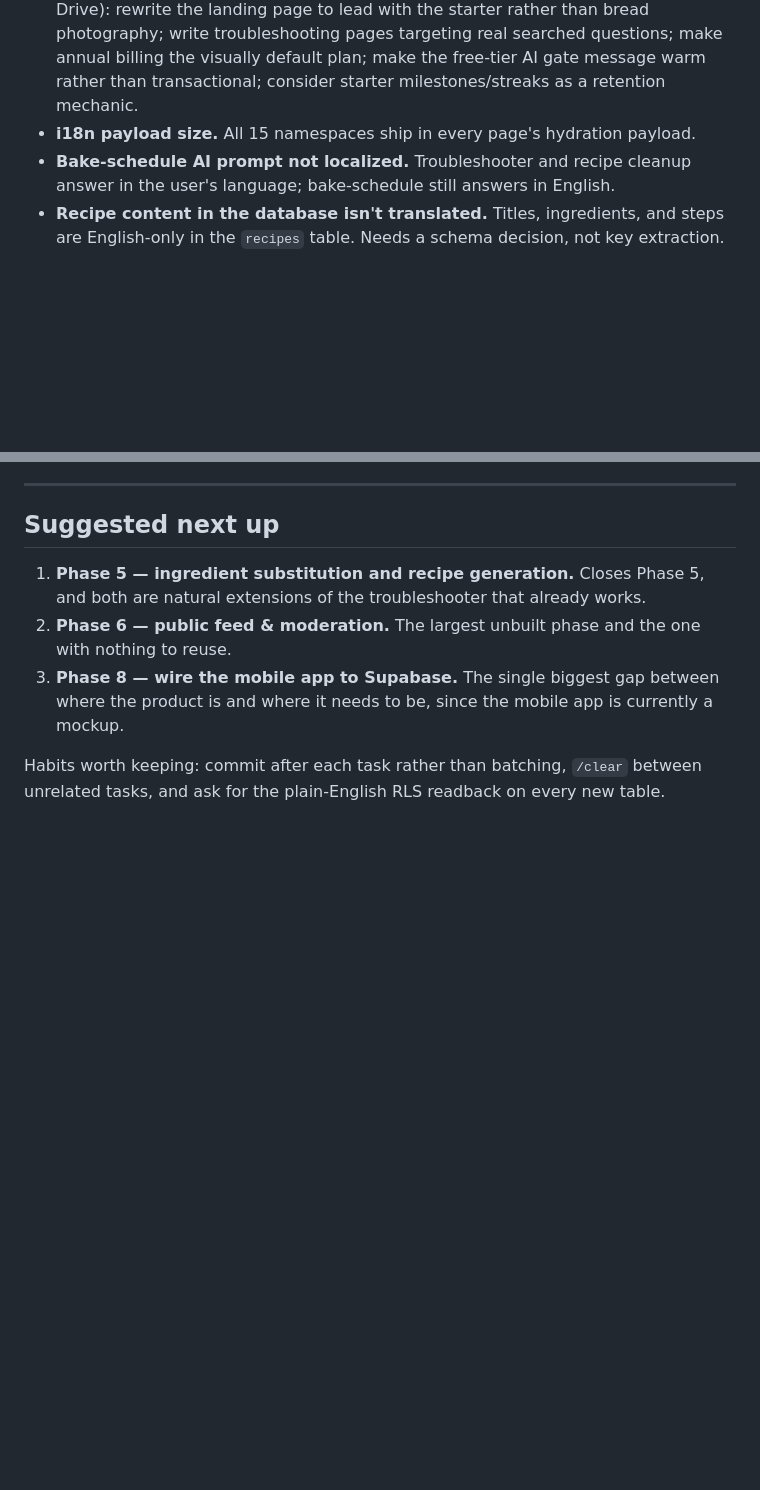
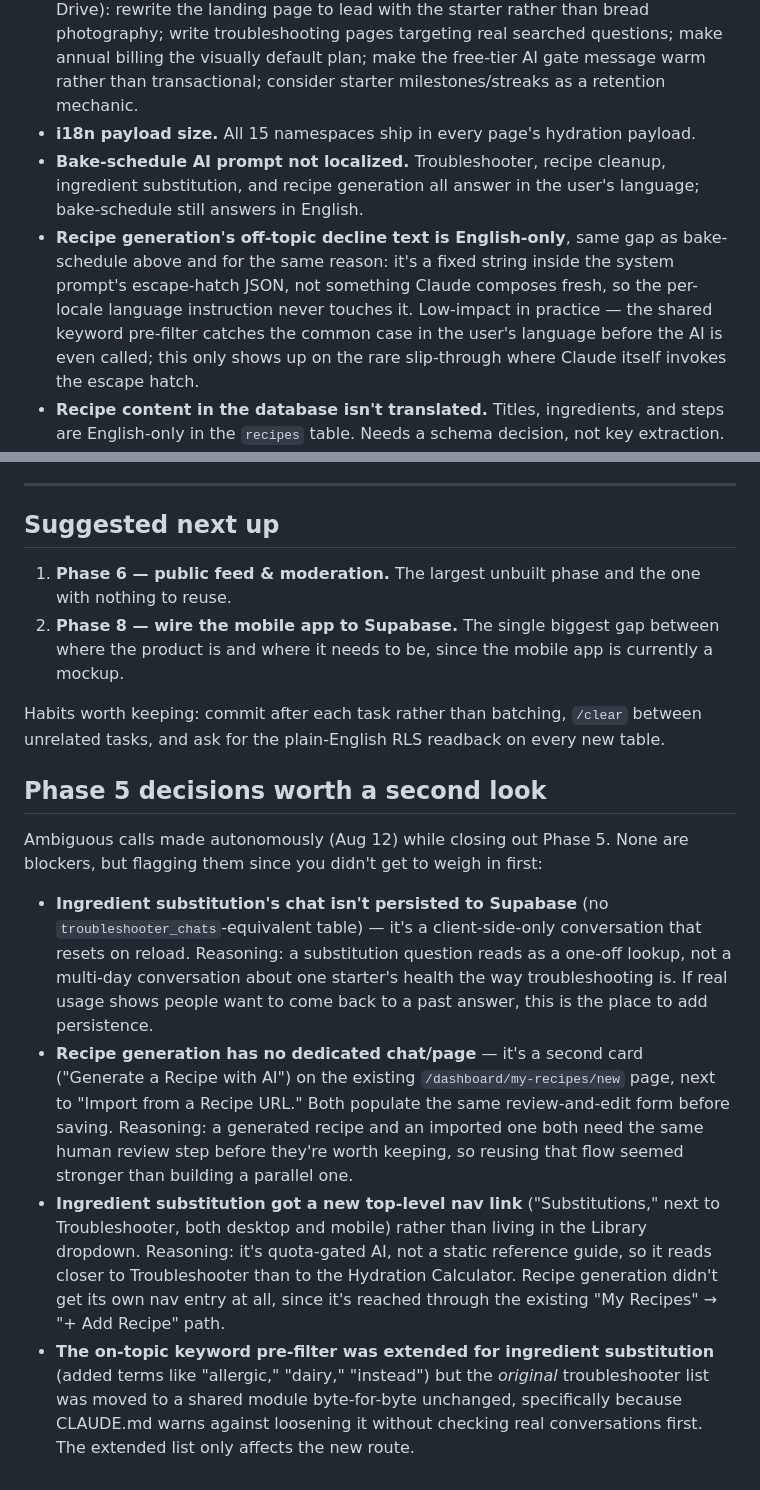
Before and after one commit to lonestarque78/blessyourloaf, a Markdown page: BACKLOG.md, 2 parts joined by grey strips. Drawn GitHub-style; blank space fills up the shorter version.

Commit message:
Update BACKLOG.md: Phase 5 complete, scroll bug fixed
Co-Authored-By: Claude Sonnet 5 <noreply@anthropic.com>

```diff
--- a/BACKLOG.md
+++ b/BACKLOG.md
@@ -61,7 +62,8 @@ Ordered. Everything here is small and either blocks something or is actively cos
 - **Static → dynamic rendering.** *Promoted to "Do next" above — see there.* Cookie-based locale forced every route dynamic. A URL-prefix scheme (`/es/...`) would restore static rendering but is a bigger change; a narrower fix limited to marketing and guide pages may be enough.
 - **Marketing follow-ups from the Aug 12 positioning doc** (full version in Google Drive): rewrite the landing page to lead with the starter rather than bread photography; write troubleshooting pages targeting real searched questions; make annual billing the visually default plan; make the free-tier AI gate message warm rather than transactional; consider starter milestones/streaks as a retention mechanic.
 - **i18n payload size.** All 15 namespaces ship in every page's hydration payload.
-- **Bake-schedule AI prompt not localized.** Troubleshooter and recipe cleanup answer in the user's language; bake-schedule still answers in English.
+- **Bake-schedule AI prompt not localized.** Troubleshooter, recipe cleanup, ingredient substitution, and recipe generation all answer in the user's language; bake-schedule still answers in English.
+- **Recipe generation's off-topic decline text is English-only**, same gap as bake-schedule above and for the same reason: it's a fixed string inside the system prompt's escape-hatch JSON, not something Claude composes fresh, so the per-locale language instruction never touches it. Low-impact in practice — the shared keyword pre-filter catches the common case in the user's language before the AI is even called; this only shows up on the rare slip-through where Claude itself invokes the escape hatch.
 - **Recipe content in the database isn't translated.** Titles, ingredients, and steps are English-only in the `recipes` table. Needs a schema decision, not key extraction.
 - **Supabase/Stripe SDK error messages surface in English** regardless of locale.
 - **No custom 404 page** — renders Next's English default.
@@ -101,8 +102,16 @@ Ordered. Everything here is small and either blocks something or is actively cos
 
 ## Suggested next up
 
-1. **Phase 5 — ingredient substitution and recipe generation.** Closes Phase 5, and both are natural extensions of the troubleshooter that already works.
-2. **Phase 6 — public feed & moderation.** The largest unbuilt phase and the one with nothing to reuse.
-3. **Phase 8 — wire the mobile app to Supabase.** The single biggest gap between where the product is and where it needs to be, since the mobile app is currently a mockup.
+1. **Phase 6 — public feed & moderation.** The largest unbuilt phase and the one with nothing to reuse.
+2. **Phase 8 — wire the mobile app to Supabase.** The single biggest gap between where the product is and where it needs to be, since the mobile app is currently a mockup.
 
 Habits worth keeping: commit after each task rather than batching, `/clear` between unrelated tasks, and ask for the plain-English RLS readback on every new table.
+
+## Phase 5 decisions worth a second look
+
+Ambiguous calls made autonomously (Aug 12) while closing out Phase 5. None are blockers, but flagging them since you didn't get to weigh in first:
+
+- **Ingredient substitution's chat isn't persisted to Supabase** (no `troubleshooter_chats`-equivalent table) — it's a client-side-only conversation that resets on reload. Reasoning: a substitution question reads as a one-off lookup, not a multi-day conversation about one starter's health the way troubleshooting is. If real usage shows people want to come back to a past answer, this is the place to add persistence.
+- **Recipe generation has no dedicated chat/page** — it's a second card ("Generate a Recipe with AI") on the existing `/dashboard/my-recipes/new` page, next to "Import from a Recipe URL." Both populate the same review-and-edit form before saving. Reasoning: a generated recipe and an imported one both need the same human review step before they're worth keeping, so reusing that flow seemed stronger than building a parallel one.
+- **Ingredient substitution got a new top-level nav link** ("Substitutions," next to Troubleshooter, both desktop and mobile) rather than living in the Library dropdown. Reasoning: it's quota-gated AI, not a static reference guide, so it reads closer to Troubleshooter than to the Hydration Calculator. Recipe generation didn't get its own nav entry at all, since it's reached through the existing "My Recipes" → "+ Add Recipe" path.
+- **The on-topic keyword pre-filter was extended for ingredient substitution** (added terms like "allergic," "dairy," "instead") but the *original* troubleshooter list was moved to a shared module byte-for-byte unchanged, specifically because CLAUDE.md warns against loosening it without checking real conversations first. The extended list only affects the new route.
```
Also changed, not shown: other parts of BACKLOG.md (+6 -6 lines).
